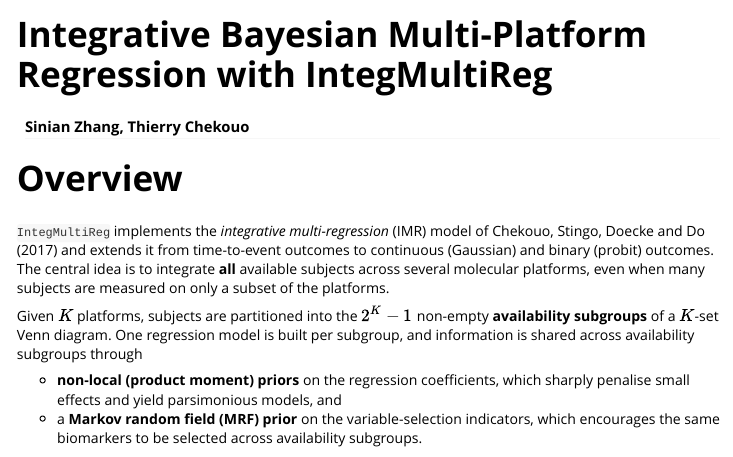
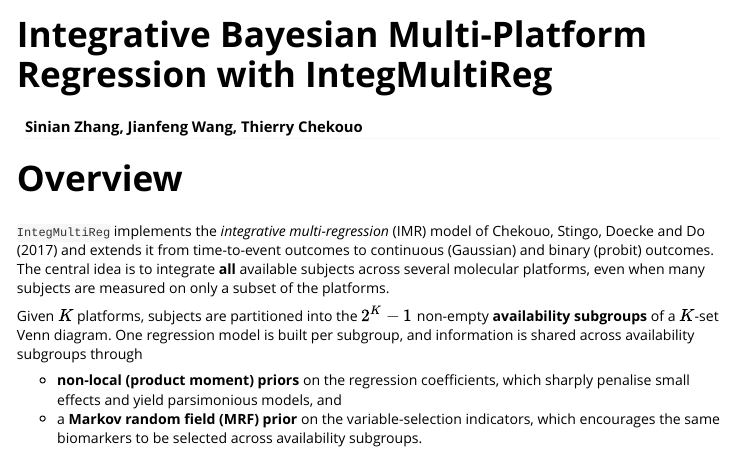
Before and after one commit to h7nian/IntegMultiReg, an R Markdown document (vignettes/IntegMultiReg.Rmd): the page in a window 1100 px wide, from its top. Rendered offline with R 4.5, knitr and Pandoc, with nearby package versions; some code elsewhere in the file could not run offline.

Commit message:
Match the tutorial author byline to the Overleaf manuscript

```diff
--- a/vignettes/IntegMultiReg.Rmd
+++ b/vignettes/IntegMultiReg.Rmd
@@ -1,6 +1,6 @@
 ---
 title: "Integrative Bayesian Multi-Platform Regression with IntegMultiReg"
-author: "Sinian Zhang, Thierry Chekouo"
+author: "Sinian Zhang, Jianfeng Wang, Thierry Chekouo"
 output:
   rmarkdown::html_vignette:
     toc: true
```
